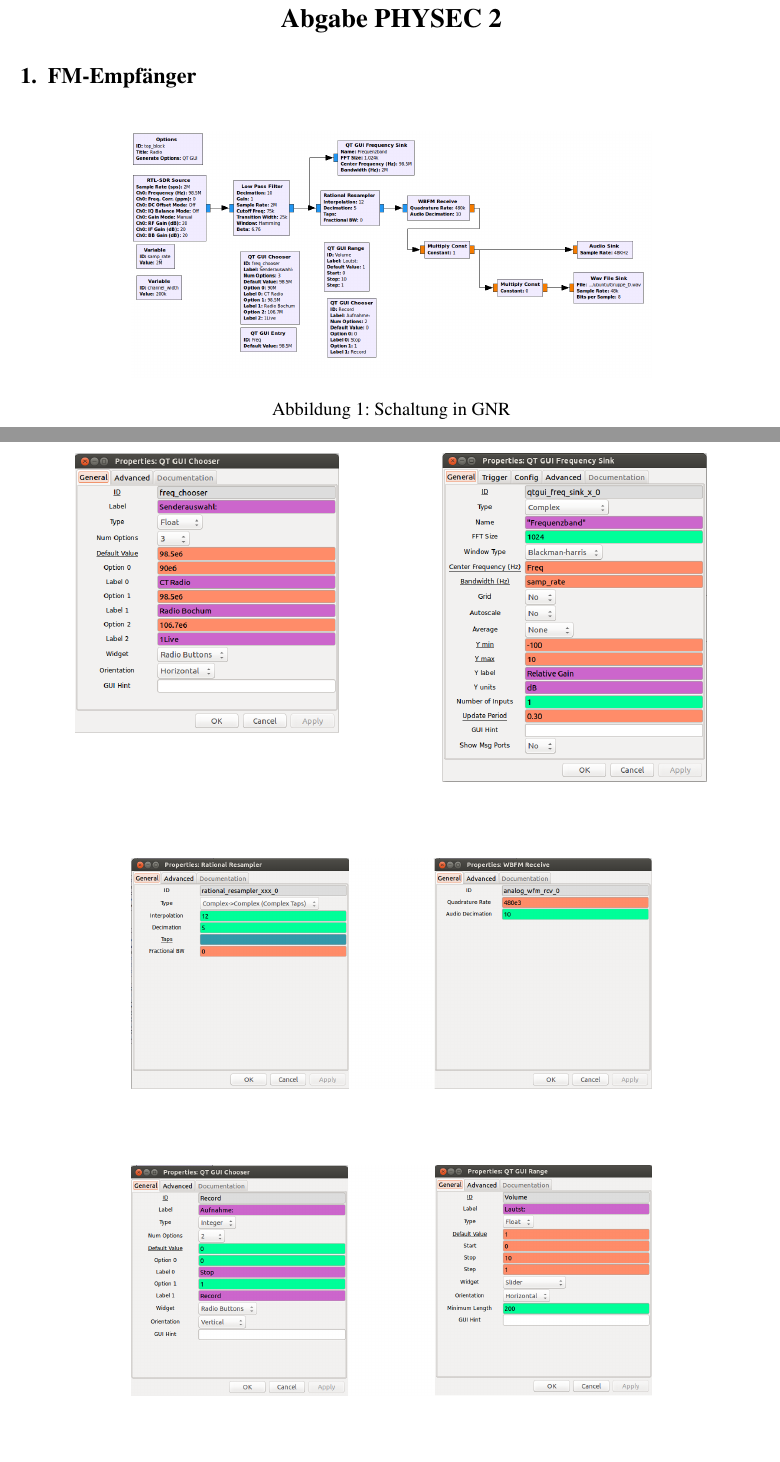
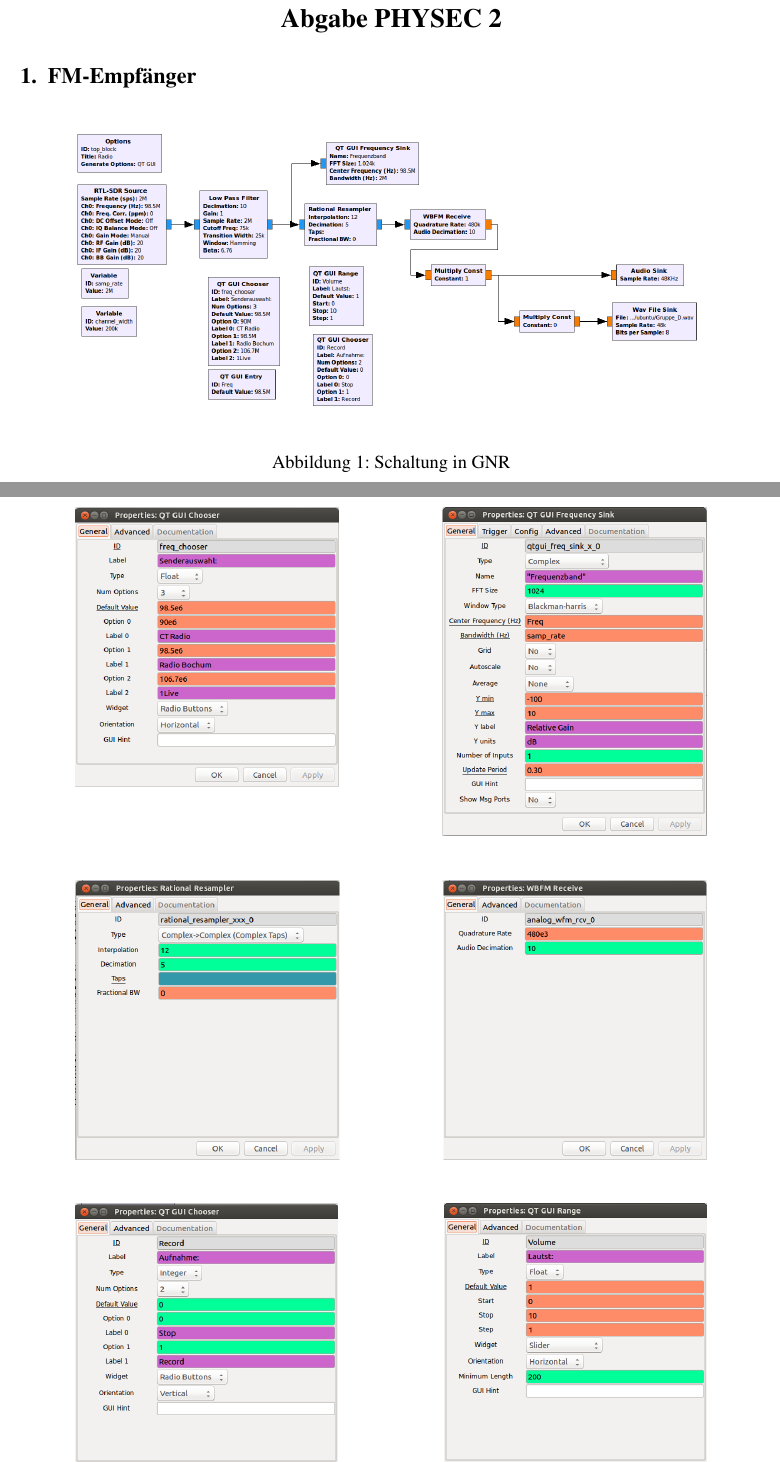
Before and after one commit to serioususer/wpls, a LaTeX problem sheet (Assignment_2/Assignment_2.tex): two parts of pages 1 and 3 of 5, joined at a grey line, cut so that both start at the same text. Compiled offline with pdfLaTeX.

Commit message:
Bildergrößen in der Latex-file angepasst

```diff
--- a/Assignment_2/Assignment_2.tex
+++ b/Assignment_2/Assignment_2.tex
@@ -52,7 +52,7 @@ $ $
 
 \begin{figure}[hbt!]
 \centering
-	\includegraphics[width=0.7\textwidth ]{Bilder/Aufgabe1-gesamt-grc.png}
+	\includegraphics[width=0.85\textwidth ]{Bilder/Aufgabe1-gesamt-grc.png}
 	\caption{Schaltung in GNR}
 	\label{fig:Label1}
 \end{figure}
@@ -85,7 +85,7 @@ $ $
 
 \begin{figure}[hbt!]
 \centering
-	\includegraphics[width=0.7\textwidth ]{Bilder/Aufgabe1-properties3.png}
+	\includegraphics[width=0.85\textwidth ]{Bilder/Aufgabe1-properties3.png}
 	%\caption{Bytes ASCII kodiert}
 	%\label{fig:Labelx}
 \end{figure}
@@ -93,7 +93,7 @@ $ $
 
 \begin{figure}[hbt!]
 \centering
-	\includegraphics[width=0.7\textwidth ]{Bilder/Aufgabe1-properties4.png}
+	\includegraphics[width=0.85\textwidth ]{Bilder/Aufgabe1-properties4.png}
 	%\caption{Bytes ASCII kodiert}
 	%\label{fig:Labelx}
 \end{figure}
```
Also changed, not shown: Assignment_2/Assignment_2.pdf, 3 other files.
